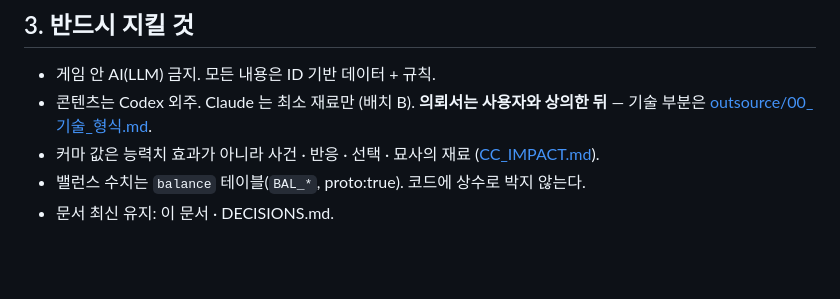
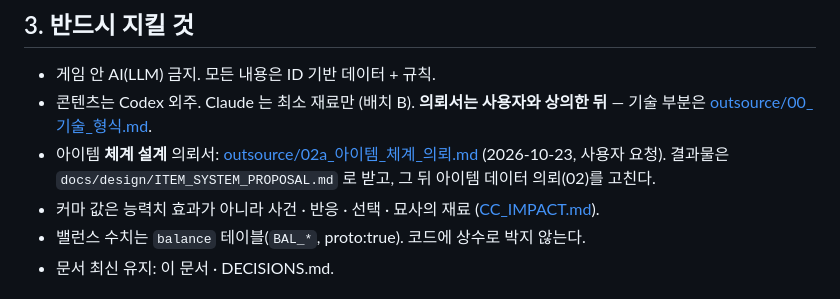
Before and after one commit to yonseyab/K-Hunter-Life, a Markdown page: docs/HANDOFF.md, the part around the change. Rendered like a GitHub page; blank space fills up the shorter version.

```diff
--- a/docs/HANDOFF.md
+++ b/docs/HANDOFF.md
@@ -60,6 +60,7 @@ tests/ui/                Playwright 테스트 71개 + fixture.js(테스트 전
 ## 3. 반드시 지킬 것
 - 게임 안 AI(LLM) 금지. 모든 내용은 ID 기반 데이터 + 규칙.
 - 콘텐츠는 Codex 외주. Claude 는 최소 재료만 (배치 B). **의뢰서는 사용자와 상의한 뒤** — 기술 부분은 [outsource/00_기술_형식.md](outsource/00_기술_형식.md).
+- 아이템 **체계 설계** 의뢰서: [outsource/02a_아이템_체계_의뢰.md](outsource/02a_아이템_체계_의뢰.md) (2026-10-23, 사용자 요청). 결과물은 `docs/design/ITEM_SYSTEM_PROPOSAL.md` 로 받고, 그 뒤 아이템 데이터 의뢰(02)를 고친다.
 - 커마 값은 능력치 효과가 아니라 사건 · 반응 · 선택 · 묘사의 재료 ([CC_IMPACT.md](CC_IMPACT.md)).
 - 밸런스 수치는 `balance` 테이블(`BAL_*`, proto:true). 코드에 상수로 박지 않는다.
 - 문서 최신 유지: 이 문서 · DECISIONS.md.
```
Also changed, not shown: docs/outsource/02a_아이템_체계_의뢰.md (added, +54 -0 lines).
